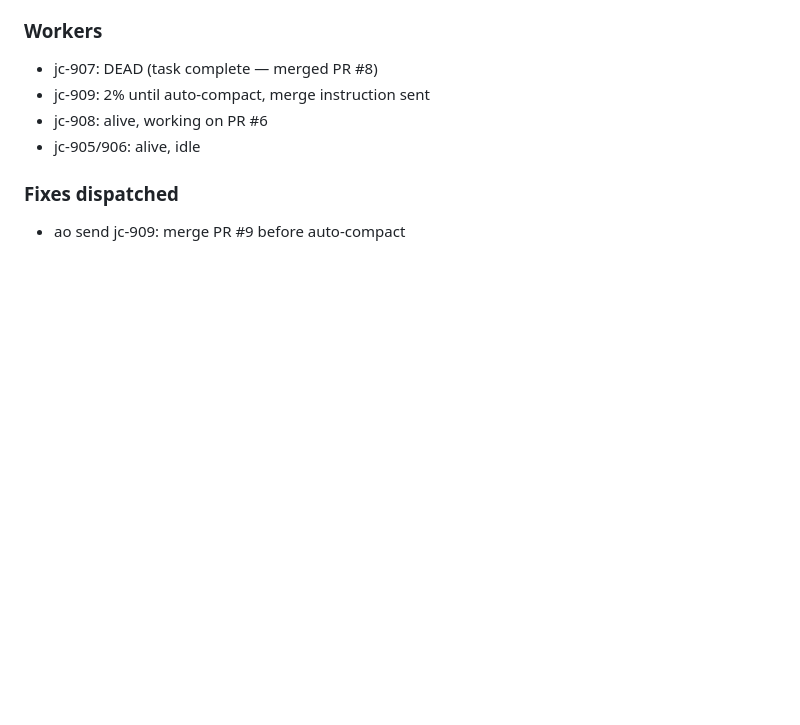
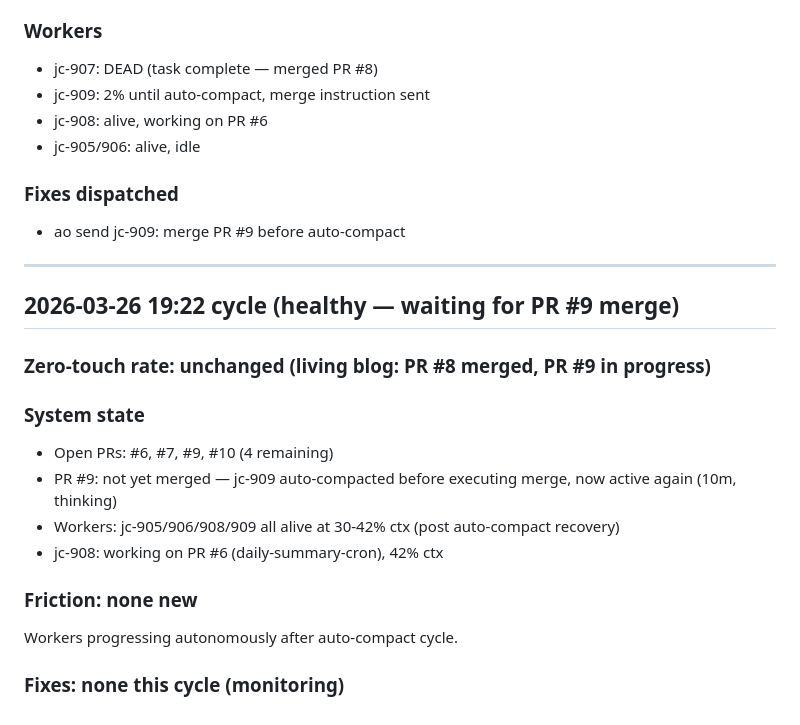
Before and after one commit to jleechanorg/ai_universe_living_blog, a Markdown page: roadmap/evolve-loop-findings.md, the part around the change. Drawn GitHub-style; blank space fills up the shorter version.

Commit message:
docs(evolve): cycle 2026-03-26 19:22 — healthy, PR #9 merge pending

```diff
--- a/roadmap/evolve-loop-findings.md
+++ b/roadmap/evolve-loop-findings.md
@@ -276,3 +276,20 @@ Bead created: jleechan-eup3
 
 ### Fixes dispatched
 - ao send jc-909: merge PR #9 before auto-compact
+
+---
+
+## 2026-03-26 19:22 cycle (healthy — waiting for PR #9 merge)
+
+### Zero-touch rate: unchanged (living blog: PR #8 merged, PR #9 in progress)
+
+### System state
+- Open PRs: #6, #7, #9, #10 (4 remaining)
+- PR #9: not yet merged — jc-909 auto-compacted before executing merge, now active again (10m, thinking)
+- Workers: jc-905/906/908/909 all alive at 30-42% ctx (post auto-compact recovery)
+- jc-908: working on PR #6 (daily-summary-cron), 42% ctx
+
+### Friction: none new
+Workers progressing autonomously after auto-compact cycle.
+
+### Fixes: none this cycle (monitoring)
```
